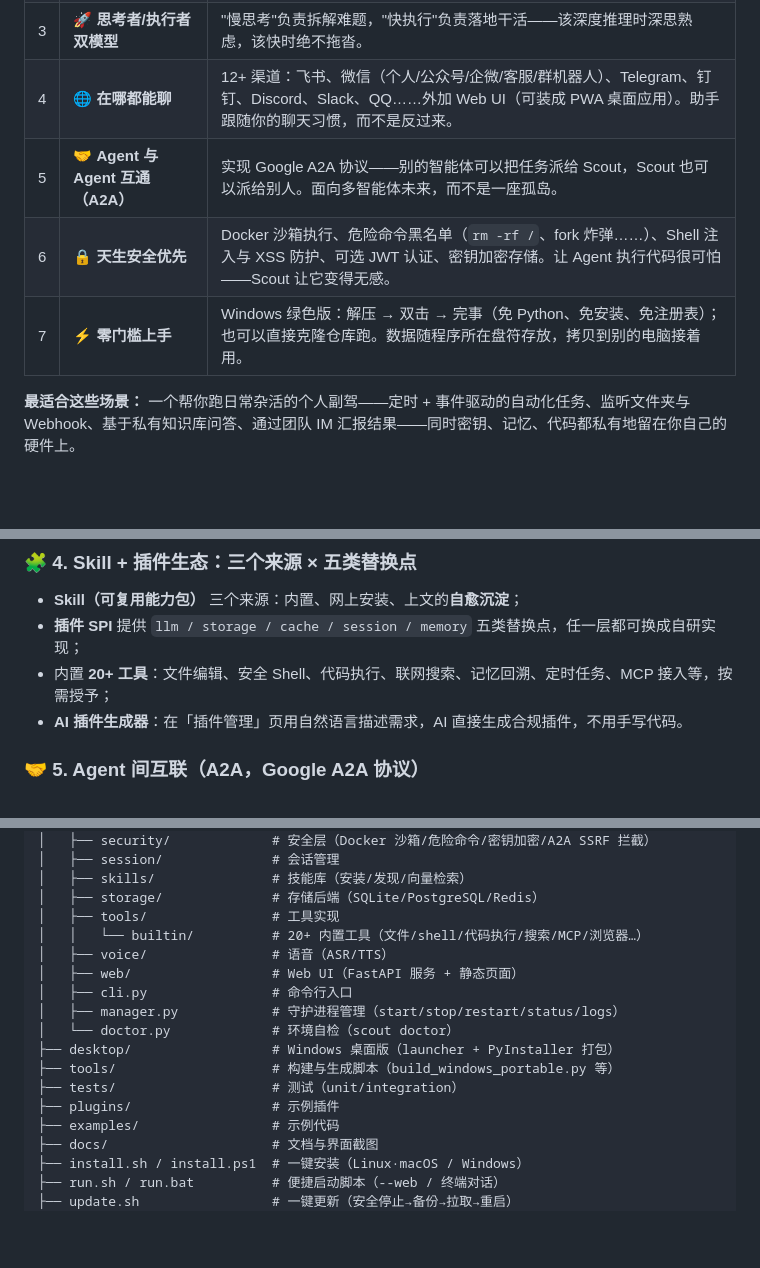
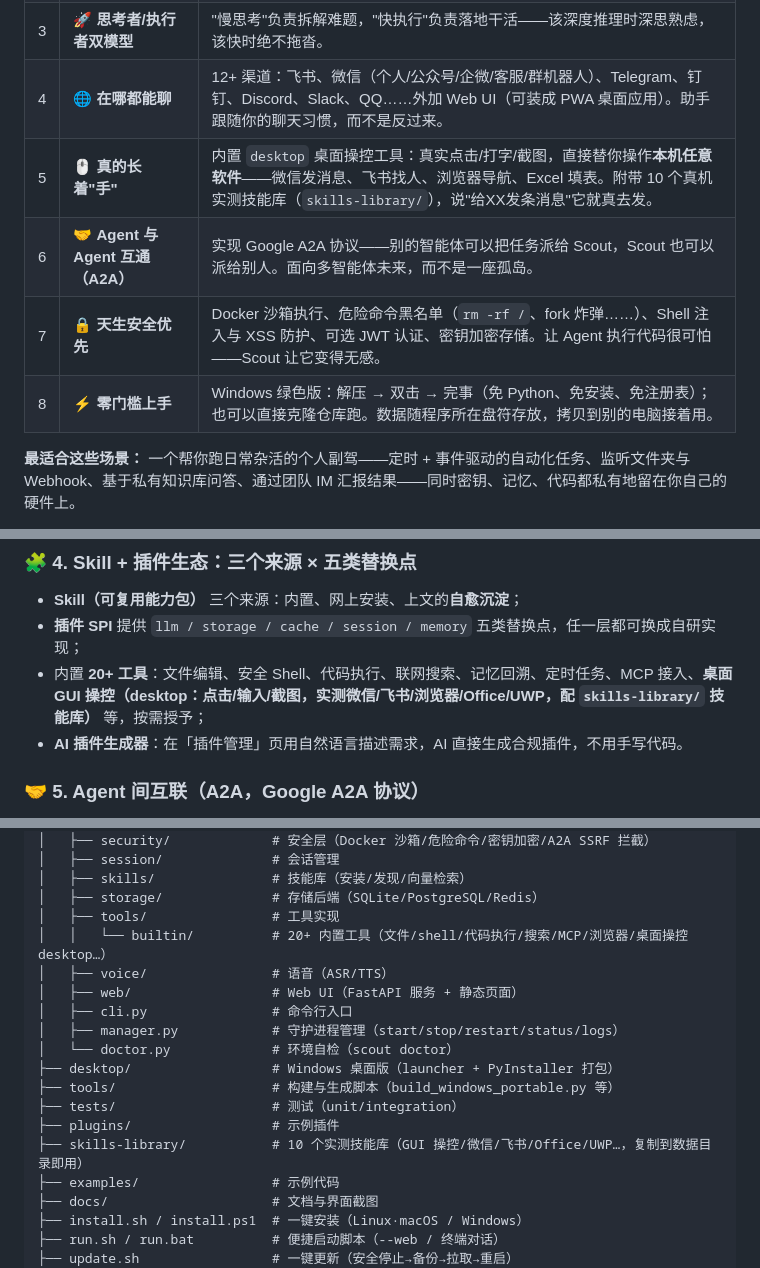
Before and after one commit to core-power/Scout-Agent, a Markdown page: README.zh-CN.md, 3 parts joined by grey strips. Drawn GitHub-style; blank space fills up the shorter version.

```diff
--- a/README.zh-CN.md
+++ b/README.zh-CN.md
@@ -50,9 +50,10 @@ Scout Agent 是一个智能个人助手 AI 智能体，支持持久记忆、工
 | 2 | 🧠 **工程化长时记忆** | 关键记忆自动抽取、去重，跨会话按 **重要性 × 时间衰减 + 历史摘要 `<summary>` 压缩**重组——它真的记得昨天的上下文，而不只是今天的聊天窗口。 |
 | 3 | 🚀 **思考者/执行者双模型** | "慢思考"负责拆解难题，"快执行"负责落地干活——该深度推理时深思熟虑，该快时绝不拖沓。 |
 | 4 | 🌐 **在哪都能聊** | 12+ 渠道：飞书、微信（个人/公众号/企微/客服/群机器人）、Telegram、钉钉、Discord、Slack、QQ……外加 Web UI（可装成 PWA 桌面应用）。助手跟随你的聊天习惯，而不是反过来。 |
-| 5 | 🤝 **Agent 与 Agent 互通（A2A）** | 实现 Google A2A 协议——别的智能体可以把任务派给 Scout，Scout 也可以派给别人。面向多智能体未来，而不是一座孤岛。 |
-| 6 | 🔒 **天生安全优先** | Docker 沙箱执行、危险命令黑名单（`rm -rf /`、fork 炸弹……）、Shell 注入与 XSS 防护、可选 JWT 认证、密钥加密存储。让 Agent 执行代码很可怕——Scout 让它变得无感。 |
-| 7 | ⚡ **零门槛上手** | Windows 绿色版：解压 → 双击 → 完事（免 Python、免安装、免注册表）；也可以直接克隆仓库跑。数据随程序所在盘符存放，拷贝到别的电脑接着用。 |
+| 5 | 🖱 **真的长着"手"** | 内置 `desktop` 桌面操控工具：真实点击/打字/截图，直接替你操作**本机任意软件**——微信发消息、飞书找人、浏览器导航、Excel 填表。附带 10 个真机实测技能库（`skills-library/`），说"给XX发条消息"它就真去发。 |
+| 6 | 🤝 **Agent 与 Agent 互通（A2A）** | 实现 Google A2A 协议——别的智能体可以把任务派给 Scout，Scout 也可以派给别人。面向多智能体未来，而不是一座孤岛。 |
+| 7 | 🔒 **天生安全优先** | Docker 沙箱执行、危险命令黑名单（`rm -rf /`、fork 炸弹……）、Shell 注入与 XSS 防护、可选 JWT 认证、密钥加密存储。让 Agent 执行代码很可怕——Scout 让它变得无感。 |
+| 8 | ⚡ **零门槛上手** | Windows 绿色版：解压 → 双击 → 完事（免 Python、免安装、免注册表）；也可以直接克隆仓库跑。数据随程序所在盘符存放，拷贝到别的电脑接着用。 |
 
 **最适合这些场景：** 一个帮你跑日常杂活的个人副驾——定时 + 事件驱动的自动化任务、监听文件夹与 Webhook、基于私有知识库问答、通过团队 IM 汇报结果——同时密钥、记忆、代码都私有地留在你自己的硬件上。
 
@@ -125,7 +127,7 @@ Scout Agent 是一个智能个人助手 AI 智能体，支持持久记忆、工
 
 - **Skill（可复用能力包）** 三个来源：内置、网上安装、上文的**自愈沉淀**；
 - **插件 SPI** 提供 `llm / storage / cache / session / memory` 五类替换点，任一层都可换成自研实现；
-- 内置 **20+ 工具**：文件编辑、安全 Shell、代码执行、联网搜索、记忆回溯、定时任务、MCP 接入等，按需授予；
+- 内置 **20+ 工具**：文件编辑、安全 Shell、代码执行、联网搜索、记忆回溯、定时任务、MCP 接入、**桌面 GUI 操控（desktop：点击/输入/截图，实测微信/飞书/浏览器/Office/UWP，配 `skills-library/` 技能库）** 等，按需授予；
 - **AI 插件生成器**：在「插件管理」页用自然语言描述需求，AI 直接生成合规插件，不用手写代码。
 
 ### 🤝 5. Agent 间互联（A2A，Google A2A 协议）
@@ -616,7 +618,7 @@ scout-agent/
 │   ├── skills/               # 技能库（安装/发现/向量检索）
 │   ├── storage/              # 存储后端（SQLite/PostgreSQL/Redis）
 │   ├── tools/                # 工具实现
-│   │   └── builtin/          # 20+ 内置工具（文件/shell/代码执行/搜索/MCP/浏览器…）
+│   │   └── builtin/          # 20+ 内置工具（文件/shell/代码执行/搜索/MCP/浏览器/桌面操控 desktop…）
 │   ├── voice/                # 语音（ASR/TTS）
 │   ├── web/                  # Web UI（FastAPI 服务 + 静态页面）
 │   ├── cli.py                # 命令行入口
@@ -626,6 +628,7 @@ scout-agent/
 ├── tools/                    # 构建与生成脚本（build_windows_portable.py 等）
 ├── tests/                    # 测试（unit/integration）
 ├── plugins/                  # 示例插件
+├── skills-library/           # 10 个实测技能库（GUI 操控/微信/飞书/Office/UWP…，复制到数据目录即用）
 ├── examples/                 # 示例代码
 ├── docs/                     # 文档与界面截图
 ├── install.sh / install.ps1  # 一键安装（Linux·macOS / Windows）
```
Also changed, not shown: other parts of README.zh-CN.md (+1 -0 lines), README.md (+8 -6 lines).
